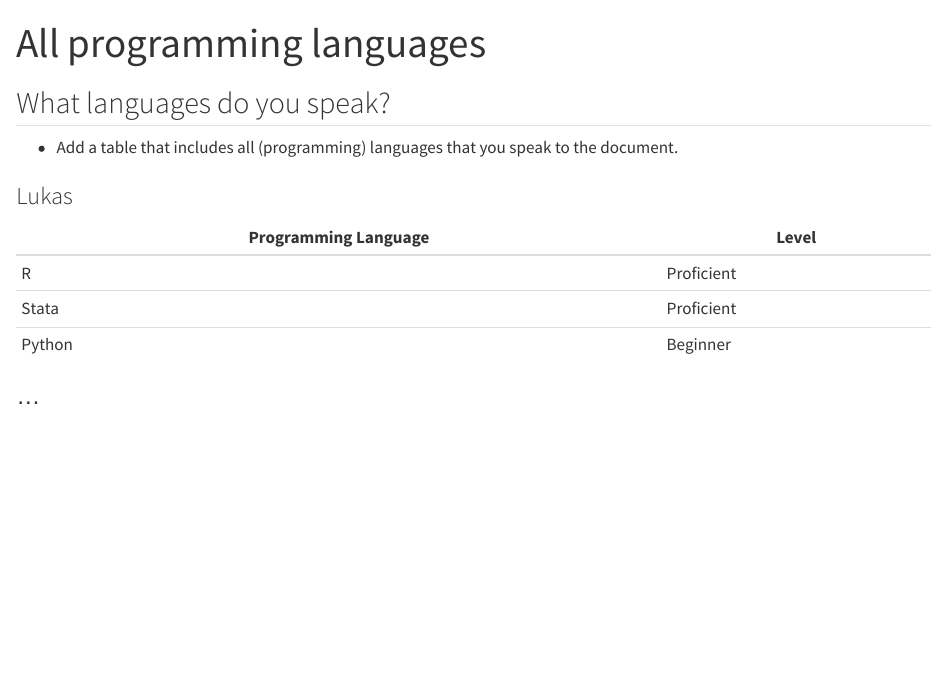
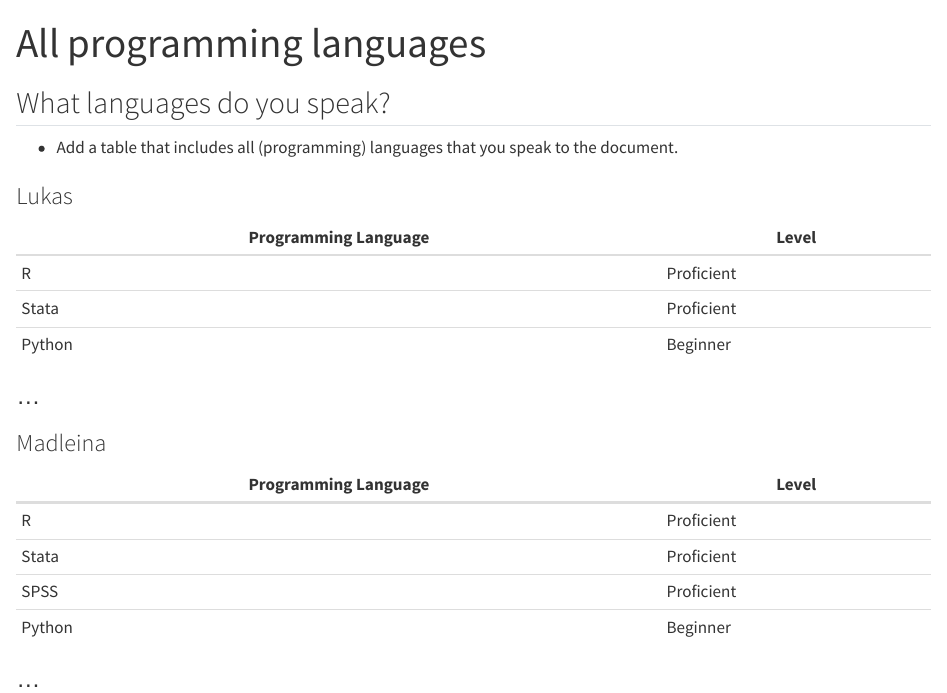
Before and after one commit to lukaslehner/Zurich_2024_workflows_training, a Quarto document (Languages/languages.qmd): the page in a window 1100 px wide, from its top. Rendered offline with R 4.5, knitr and Pandoc in place of Quarto, with nearby package versions.

Commit message:
Update languages.qmd

```diff
--- a/Languages/languages.qmd
+++ b/Languages/languages.qmd
@@ -14,3 +14,13 @@ format: html
 | Python | Beginner|
 
 ### ...
+
+### Madleina
+| Programming Language | Level |
+| --- | --- |
+| R | Proficient |
+| Stata | Proficient |
+| SPSS | Proficient|
+| Python | Beginner|
+
+### ...
```
